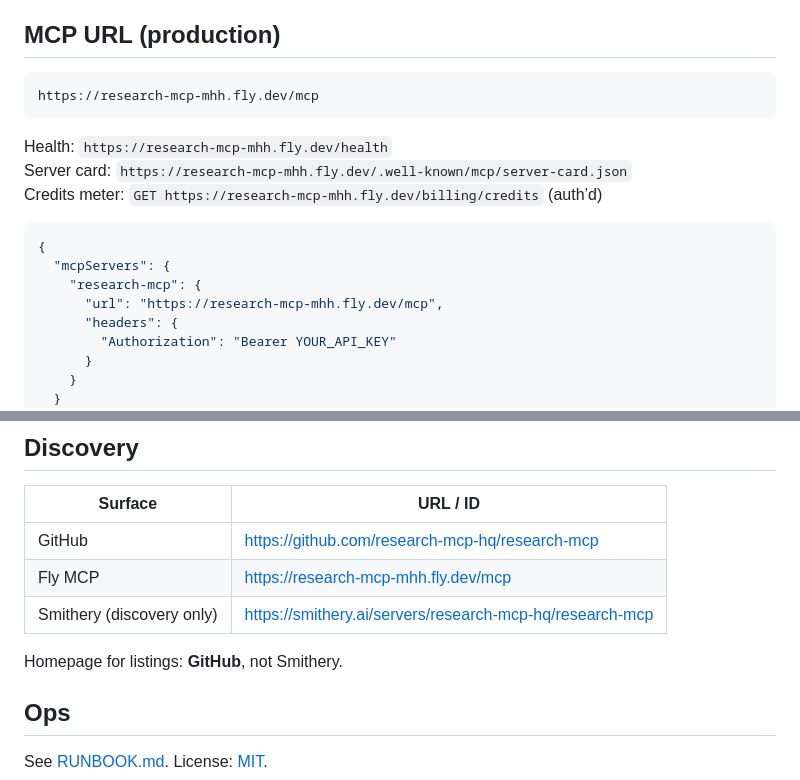
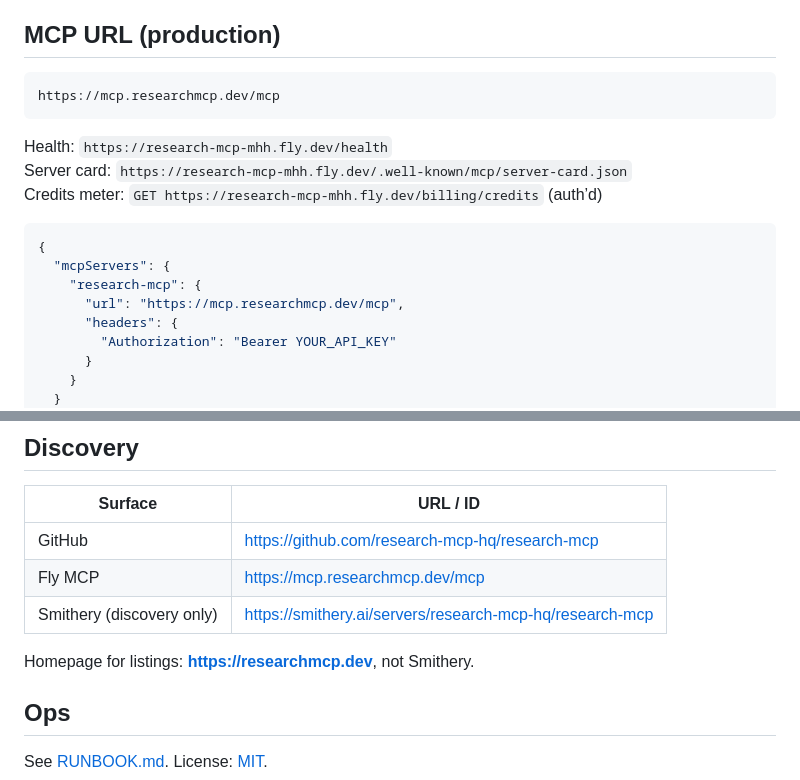
Before and after one commit to research-mcp-hq/research-mcp, a Markdown page: README.md, 2 parts joined by grey strips. GitHub-like rendering.

Commit message:
README: canonical researchmcp.dev + mcp subdomain (#4)
Canonical site https://researchmcp.dev; MCP install https://mcp.researchmcp.dev/mcp.

Co-authored-by: mhhuttemann-stack <mhhuttemann-stack@users.noreply.github.com>

````diff
--- a/README.md
+++ b/README.md
@@ -13,7 +13,7 @@ Static landing for **https://researchmcp.dev** lives in [`www/`](./www/) (no bui
 ## MCP URL (production)
 
 ```
-https://research-mcp-mhh.fly.dev/mcp
+https://mcp.researchmcp.dev/mcp
 ```
 
 Health: `https://research-mcp-mhh.fly.dev/health`
@@ -24,7 +24,7 @@ Credits meter: `GET https://research-mcp-mhh.fly.dev/billing/credits` (auth’d)
 {
   "mcpServers": {
     "research-mcp": {
-      "url": "https://research-mcp-mhh.fly.dev/mcp",
+      "url": "https://mcp.researchmcp.dev/mcp",
       "headers": {
         "Authorization": "Bearer YOUR_API_KEY"
       }
@@ -142,10 +142,10 @@ npm run test:billing  # ledger / webhook / credits meter
 | Surface | URL / ID |
 | --- | --- |
 | GitHub | https://github.com/research-mcp-hq/research-mcp |
-| Fly MCP | https://research-mcp-mhh.fly.dev/mcp |
+| Fly MCP | https://mcp.researchmcp.dev/mcp |
 | Smithery (discovery only) | https://smithery.ai/servers/research-mcp-hq/research-mcp |
 
-Homepage for listings: **GitHub**, not Smithery.
+Homepage for listings: **https://researchmcp.dev**, not Smithery.
 
 ## Ops
 
````
